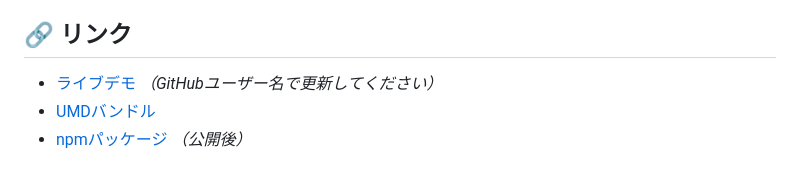
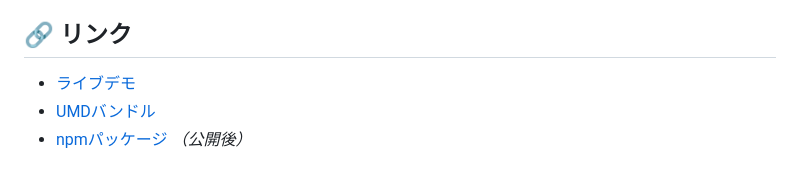
Before and after one commit to abagames/algo-chip, a Markdown page: README_ja.md, the part around the change. GitHub-like rendering.

```diff
--- a/README_ja.md
+++ b/README_ja.md
@@ -202,6 +202,6 @@ algo-chip/
 
 ## 🔗 リンク
 
-- [ライブデモ](https://yourusername.github.io/algo-chip/) _（GitHubユーザー名で更新してください）_
-- [UMDバンドル](https://yourusername.github.io/algo-chip/lib/algo-chip.umd.js)
+- [ライブデモ](https://abagames.github.io/algo-chip/)
+- [UMDバンドル](https://abagames.github.io/algo-chip/lib/algo-chip.umd.js)
 - [npmパッケージ](https://www.npmjs.com/package/@algo-chip/core) _（公開後）_
```
Also changed, not shown: README.md (+2 -2 lines).
